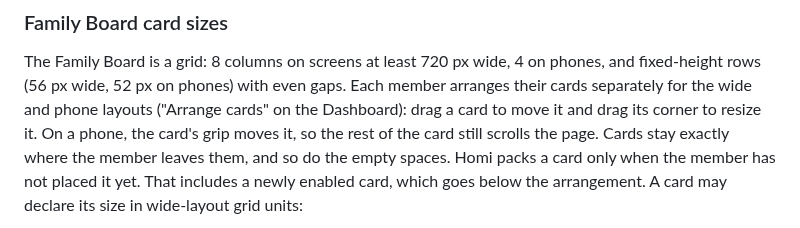
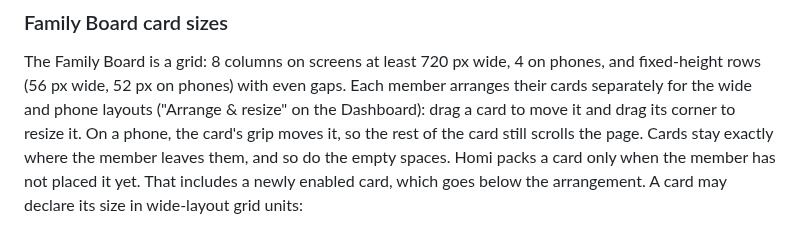
Before and after one commit to thecybermacgyver/homi, a Markdown page: docs/MODULE_AUTHORING.md, the part around the change. GitHub-like rendering.

```diff
--- a/docs/MODULE_AUTHORING.md
+++ b/docs/MODULE_AUTHORING.md
@@ -127,7 +127,7 @@ not store or synchronise card presentation themselves.
 The Family Board is a grid: 8 columns on screens at least 720 px wide, 4 on
 phones, and fixed-height rows (56 px wide, 52 px on phones) with even gaps.
 Each member arranges their cards separately for the wide and phone layouts
-("Arrange cards" on the Dashboard): drag a card to move it and drag its corner
+("Arrange & resize" on the Dashboard): drag a card to move it and drag its corner
 to resize it. On a phone, the card's grip moves it, so the rest of the card
 still scrolls the page. Cards stay exactly where the member leaves them, and so
 do the empty spaces. Homi packs a card only when the member has not placed it
```
Also changed, not shown: CHANGELOG.md (+5 -0 lines), docs/RELEASE_NOTES.md (+1 -1 lines), docs/assets/homi-calendar-desktop.png, docs/assets/homi-chequebook-desktop.png, docs/assets/homi-dashboard-desktop.png, docs/assets/homi-dashboard-phone.jpg, 6 other files.
